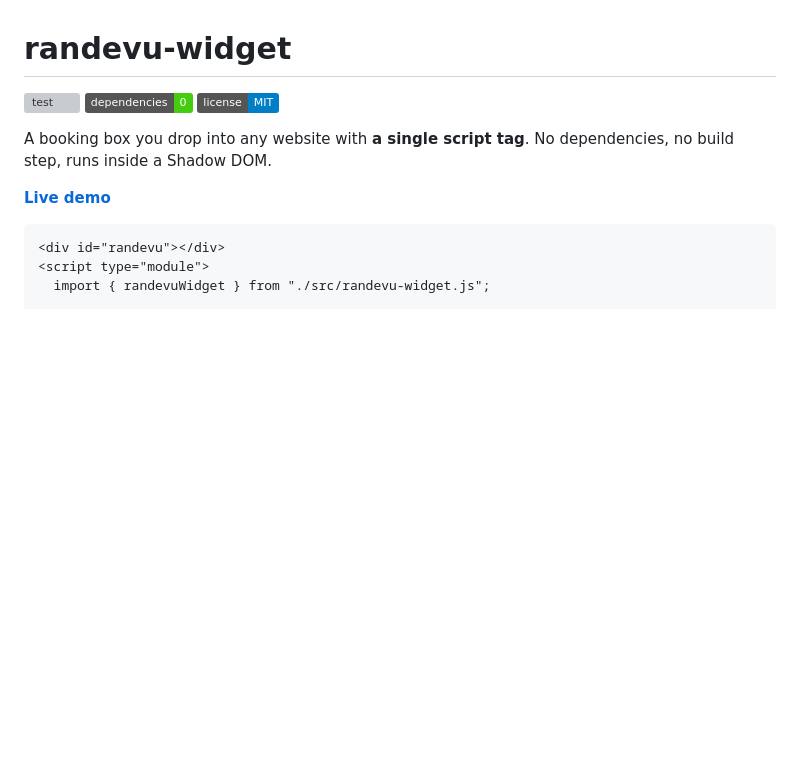
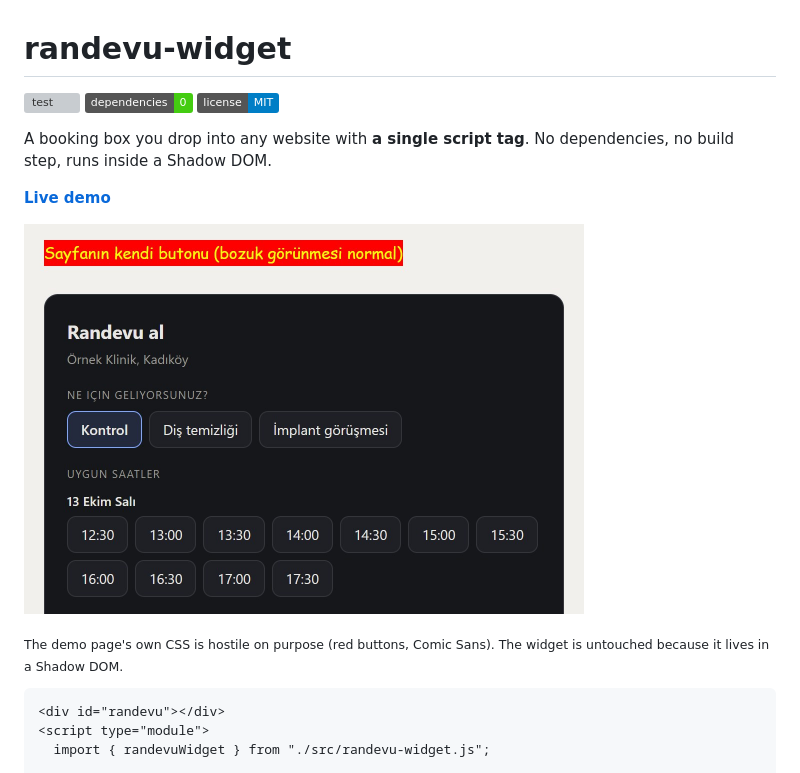
Before and after one commit to kerem-aydin/randevu-widget, a Markdown page: README.md, the part around the change. Rendered like a GitHub page; pictures changed too: docs/demo.jpg (added); badges without logos; blank space fills up the shorter version; grey boxes are pictures that could not be loaded.

Commit message:
README: demo screenshot
Co-Authored-By: Claude Opus 5.5 <noreply@anthropic.com>

````diff
--- a/README.md
+++ b/README.md
@@ -6,6 +6,10 @@ A booking box you drop into any website with **a single script tag**.
 No dependencies, no build step, runs inside a Shadow DOM.
 
 **[Live demo](https://kerem-aydin.github.io/randevu-widget/demo/)**
+
+<a href="https://kerem-aydin.github.io/randevu-widget/demo/"><img src="docs/demo.jpg" alt="The widget on a page whose own CSS paints every button red in Comic Sans; the widget is unaffected" width="560"></a>
+
+<sub>The demo page's own CSS is hostile on purpose (red buttons, Comic Sans). The widget is untouched because it lives in a Shadow DOM.</sub>
 
 ```html
 <div id="randevu"></div>
````
